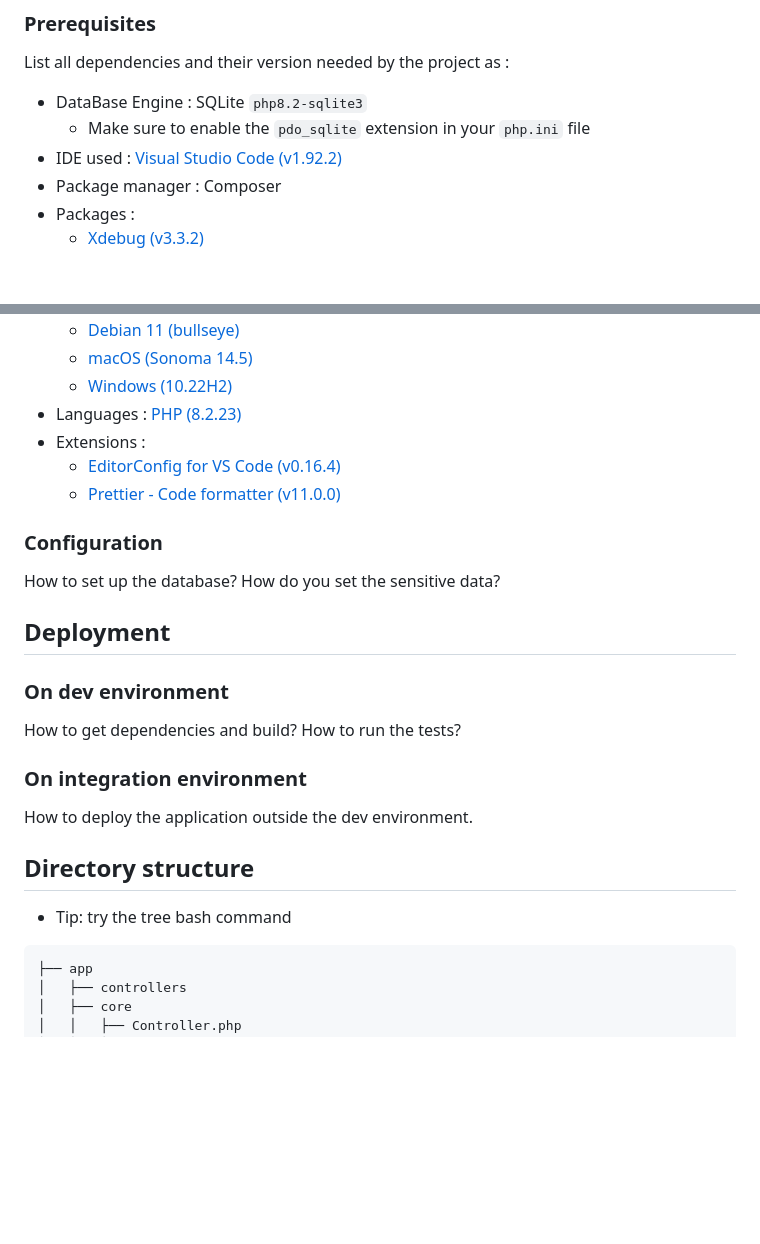
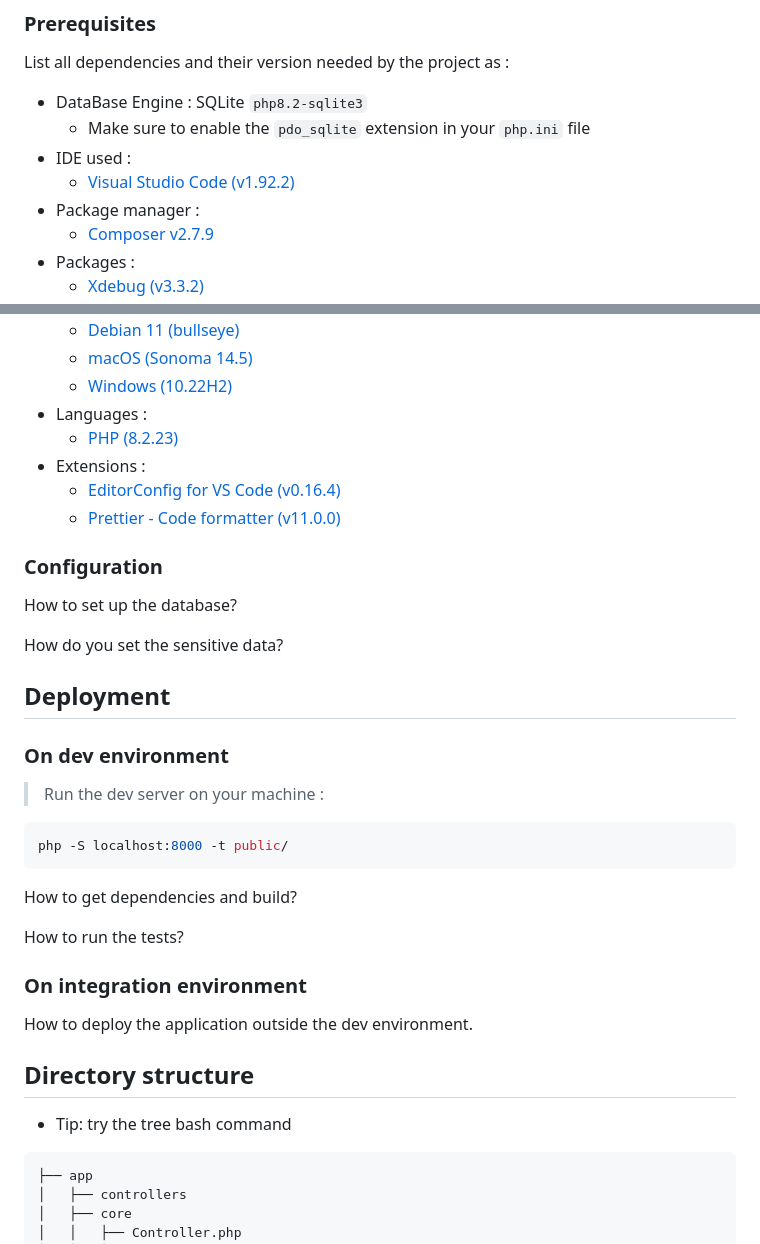
Before and after one commit to CPNV-ES/maw11-jdn, a Markdown page: README.md, 2 parts joined by grey strips. Drawn GitHub-style; blank space fills up the shorter version.

````diff
--- a/README.md
+++ b/README.md
@@ -12,7 +12,9 @@ List all dependencies and their version needed by the project as :
 
 -   DataBase Engine : SQLite `php8.2-sqlite3`
     -   Make sure to enable the `pdo_sqlite` extension in your `php.ini` file
--   IDE used : [Visual Studio Code (v1.92.2)](https://code.visualstudio.com/updates/v1_92)
--   Package manager : Composer
+-   IDE used :
+    -   [Visual Studio Code (v1.92.2)](https://code.visualstudio.com/updates/v1_92)
+-   Package manager :
+    -   [Composer v2.7.9](https://getcomposer.org/download/)
 -   Packages :
     -   [Xdebug (v3.3.2)](https://xdebug.org/docs/install)
@@ -20,7 +23,8 @@ List all dependencies and their version needed by the project as :
     -   [Debian 11 (bullseye)](https://www.debian.org/releases/bullseye/debian-installer/index)
     -   [macOS (Sonoma 14.5)](https://www.iclarified.com/91544/where-to-download-macos-sonoma)
     -   [Windows (10.22H2)](https://www.microsoft.com/fr-fr/software-download/windows10%20)
--   Languages : [PHP (8.2.23)](https://www.php.net/downloads.php)
+-   Languages :
+    -   [PHP (8.2.23)](https://www.php.net/downloads.php)
 -   Extensions :
     -   [EditorConfig for VS Code (v0.16.4)](https://marketplace.visualstudio.com/items?itemName=EditorConfig.EditorConfig)
     -   [Prettier - Code formatter (v11.0.0)](https://marketplace.visualstudio.com/items?itemName=esbenp.prettier-vscode)
@@ -28,13 +32,21 @@ List all dependencies and their version needed by the project as :
 ### Configuration
 
 How to set up the database?
+
 How do you set the sensitive data?
 
 ## Deployment
 
 ### On dev environment
 
+> Run the dev server on your machine :
+
+```bash
+php -S localhost:8000 -t public/
+```
+
 How to get dependencies and build?
+
 How to run the tests?
 
 ### On integration environment
@@ -45,7 +57,7 @@ How to deploy the application outside the dev environment.
 
 -   Tip: try the tree bash command
 
-```shell
+```bash
 ├── app
 │   ├── controllers
 │   ├── core
````
Also changed, not shown: other parts of README.md (+1 -0 lines).
